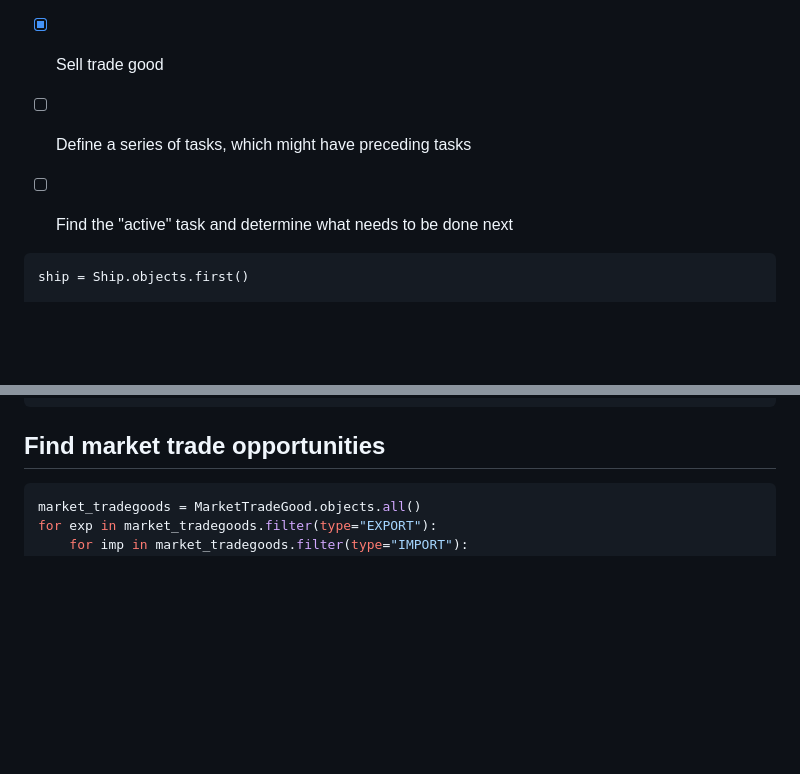
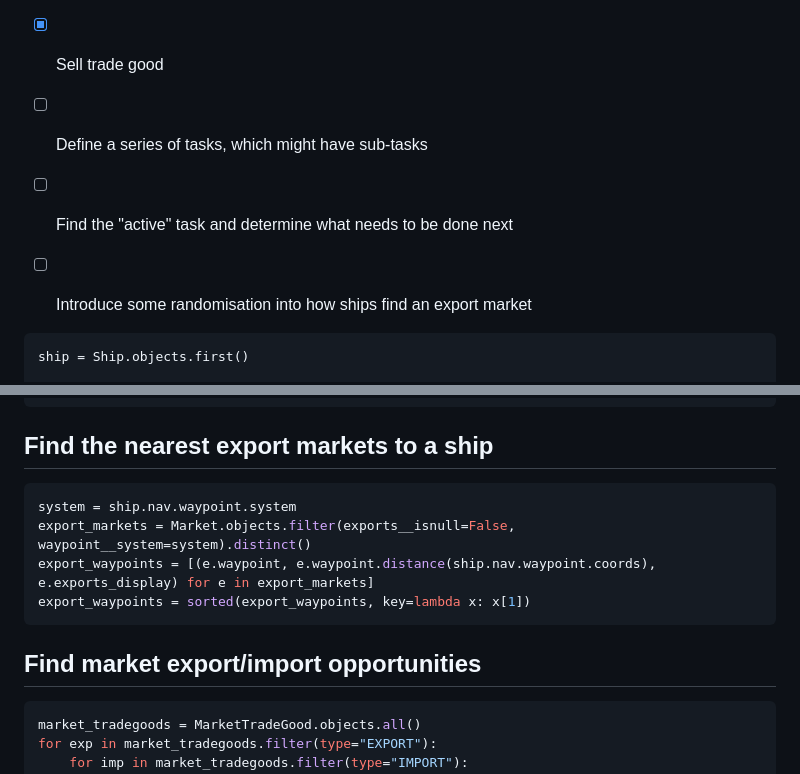
Before and after one commit to ropable/spacetraders-api, a Markdown page: README.md, 2 parts joined by grey strips. Rendered like a GitHub page; blank space fills up the shorter version.

````diff
--- a/README.md
+++ b/README.md
@@ -35,8 +36,9 @@ populate_shipyards(client)
 - [X] Wait on arrival
 - [X] Sell trade good
 
-- [ ] Define a series of tasks, which might have preceding tasks
+- [ ] Define a series of tasks, which might have sub-tasks
 - [ ] Find the "active" task and determine what needs to be done next
+- [ ] Introduce some randomisation into how ships find an export market
 
 ```
 ship = Ship.objects.first()
@@ -144,7 +145,16 @@ while len(waypoints_to_visit) > 0:
     ship.refuel(client)
 ```
 
-## Find market trade opportunities
+## Find the nearest export markets to a ship
+
+```python
+system = ship.nav.waypoint.system
+export_markets = Market.objects.filter(exports__isnull=False, waypoint__system=system).distinct()
+export_waypoints = [(e.waypoint, e.waypoint.distance(ship.nav.waypoint.coords), e.exports_display) for e in export_markets]
+export_waypoints = sorted(export_waypoints, key=lambda x: x[1])
+```
+
+## Find market export/import opportunities
 
 ```python
 market_tradegoods = MarketTradeGood.objects.all()
````
Also changed, not shown: other parts of README.md (+1 -1 lines).
